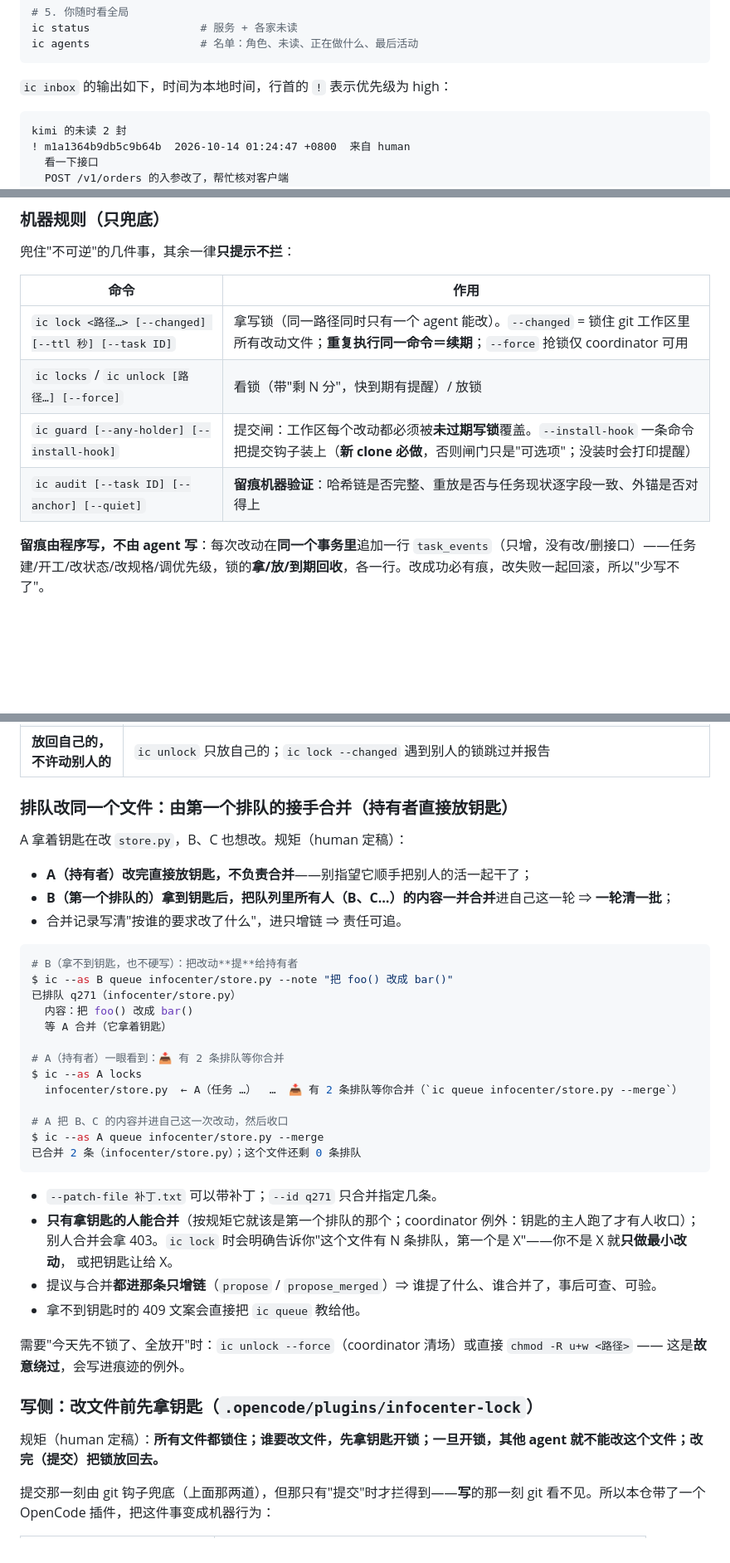
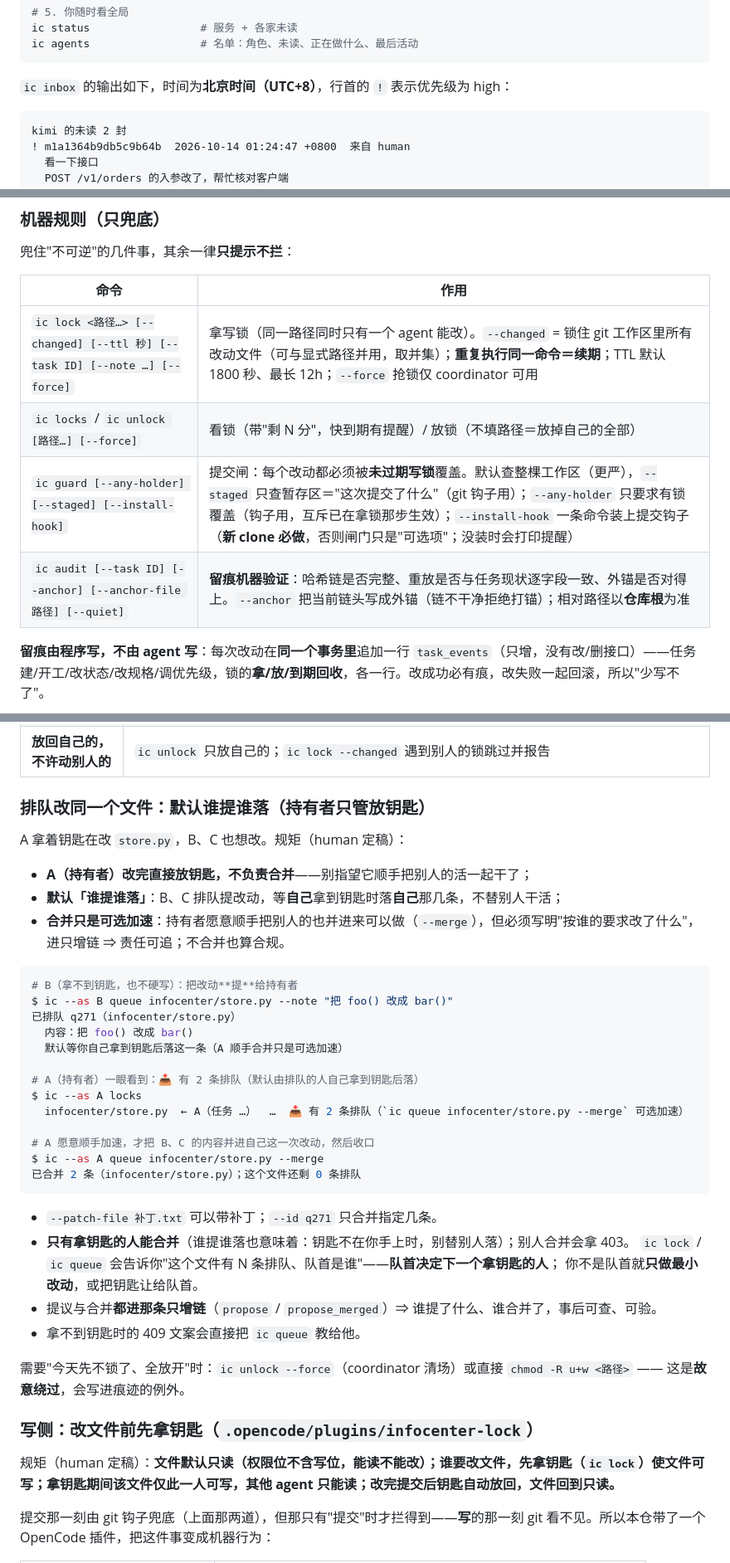
Before and after one commit to Robin9989Law/infocenter, a Markdown page: README.md, 3 parts joined by grey strips. Shown at 83% size. Drawn GitHub-style; blank space fills up the shorter version.

Commit message:
docs(readme): 独立评审——补任务队列/WBS/里程碑/写锁留痕术语与命令表，时间口径改北京时间，排队节改「谁提谁落」（落 q409）

````diff
--- a/README.md
+++ b/README.md
@@ -137,7 +140,7 @@ ic status                 # 服务 + 各家未读
 ic agents                 # 名单：角色、未读、正在做什么、最后活动
 ```
 
-`ic inbox` 的输出如下，时间为本地时间，行首的 `!` 表示优先级为 high：
+`ic inbox` 的输出如下，时间为**北京时间（UTC+8）**，行首的 `!` 表示优先级为 high：
 
 ```
 kimi 的未读 2 封
@@ -221,10 +236,10 @@ agent 一侧不必学习命令行：客户端配好 MCP 后，模型可以像调
 
 | 命令 | 作用 |
 | --- | --- |
-| `ic lock <路径…> [--changed] [--ttl 秒] [--task ID]` | 拿写锁（同一路径同时只有一个 agent 能改）。`--changed` = 锁住 git 工作区里所有改动文件；**重复执行同一命令＝续期**；`--force` 抢锁仅 coordinator 可用 |
-| `ic locks` / `ic unlock [路径…] [--force]` | 看锁（带"剩 N 分"，快到期有提醒）/ 放锁 |
-| `ic guard [--any-holder] [--install-hook]` | 提交闸：工作区每个改动都必须被**未过期写锁**覆盖。`--install-hook` 一条命令把提交钩子装上（**新 clone 必做**，否则闸门只是"可选项"；没装时会打印提醒） |
-| `ic audit [--task ID] [--anchor] [--quiet]` | **留痕机器验证**：哈希链是否完整、重放是否与任务现状逐字段一致、外锚是否对得上 |
+| `ic lock <路径…> [--changed] [--ttl 秒] [--task ID] [--note …] [--force]` | 拿写锁（同一路径同时只有一个 agent 能改）。`--changed` = 锁住 git 工作区里所有改动文件（可与显式路径并用，取并集）；**重复执行同一命令＝续期**；TTL 默认 1800 秒、最长 12h；`--force` 抢锁仅 coordinator 可用 |
+| `ic locks` / `ic unlock [路径…] [--force]` | 看锁（带"剩 N 分"，快到期有提醒）/ 放锁（不填路径＝放掉自己的全部） |
+| `ic guard [--any-holder] [--staged] [--install-hook]` | 提交闸：每个改动都必须被**未过期写锁**覆盖。默认查整棵工作区（更严），`--staged` 只查暂存区＝"这次提交了什么"（git 钩子用）；`--any-holder` 只要求有锁覆盖（钩子用，互斥已在拿锁那步生效）；`--install-hook` 一条命令装上提交钩子（**新 clone 必做**，否则闸门只是"可选项"；没装时会打印提醒） |
+| `ic audit [--task ID] [--anchor] [--anchor-file 路径] [--quiet]` | **留痕机器验证**：哈希链是否完整、重放是否与任务现状逐字段一致、外锚是否对得上。`--anchor` 把当前链头写成外锚（链不干净拒绝打锚）；相对路径以**仓库根**为准 |
 
 **留痕由程序写，不由 agent 写**：每次改动在**同一个事务里**追加一行 `task_events`（只增，没有改/删接口）——任务建/开工/改状态/改规格/调优先级，锁的**拿/放/到期回收**，各一行。改成功必有痕，改失败一起回滚，所以"少写不了"。
 
@@ -258,34 +273,34 @@ $ git commit -m "锚：留痕链头"          # 锚进了 git，才算落在库
 | **用完了放回去** | ① `git commit` 之后 `.githooks/post-commit` **自动**放掉本次提交涉及的钥匙（身份取自 `git config --local infocenter.agent`，由 `ic guard --install-hook` 写入）；② 也可手动 `ic unlock`；③ 锁 TTL 兜底 |
 | **放回自己的，不许动别人的** | `ic unlock` 只放自己的；`ic lock --changed` 遇到别人的锁跳过并报告 |
 
-### 排队改同一个文件：由**第一个排队的**接手合并（持有者直接放钥匙）
+### 排队改同一个文件：默认**谁提谁落**（持有者只管放钥匙）
 
 A 拿着钥匙在改 `store.py`，B、C 也想改。规矩（human 定稿）：
 
 - **A（持有者）改完直接放钥匙，不负责合并**——别指望它顺手把别人的活一起干了；
-- **B（第一个排队的）拿到钥匙后，把队列里所有人（B、C…）的内容一并合并**进自己这一轮 ⇒ **一轮清一批**；
-- 合并记录写清"按谁的要求改了什么"，进只增链 ⇒ 责任可追。
+- **默认「谁提谁落」**：B、C 排队提改动，等**自己**拿到钥匙时落**自己**那几条，不替别人干活；
+- **合并只是可选加速**：持有者愿意顺手把别人的也并进来可以做（`--merge`），但必须写明"按谁的要求改了什么"，进只增链 ⇒ 责任可追；不合并也算合规。
 
 ```bash
 # B（拿不到钥匙，也不硬写）：把改动**提**给持有者
 $ ic --as B queue infocenter/store.py --note "把 foo() 改成 bar()"
 已排队 q271（infocenter/store.py）
   内容：把 foo() 改成 bar()
-  等 A 合并（它拿着钥匙）
+  默认等你自己拿到钥匙后落这一条（A 顺手合并只是可选加速）
 
-# A（持有者）一眼看到：📥 有 2 条排队等你合并
+# A（持有者）一眼看到：📥 有 2 条排队（默认由排队的人自己拿到钥匙后落）
 $ ic --as A locks
-  infocenter/store.py  ← A（任务 …）  …  📥 有 2 条排队等你合并（`ic queue infocenter/store.py --merge`）
+  infocenter/store.py  ← A（任务 …）  …  📥 有 2 条排队（`ic queue infocenter/store.py --merge` 可选加速）
 
-# A 把 B、C 的内容并进自己这一次改动，然后收口
+# A 愿意顺手加速，才把 B、C 的内容并进自己这一次改动，然后收口
 $ ic --as A queue infocenter/store.py --merge
 已合并 2 条（infocenter/store.py）；这个文件还剩 0 条排队
 ```
 
 - `--patch-file 补丁.txt` 可以带补丁；`--id q271` 只合并指定几条。
-- **只有拿钥匙的人能合并**（按规矩它就该是第一个排队的那个；coordinator 例外：钥匙的主人跑了才有人收口）；
-  别人合并会拿 403。`ic lock` 时会明确告诉你"这个文件有 N 条排队，第一个是 X"——你不是 X 就**只做最小改动**，
-  或把钥匙让给 X。
+- **只有拿钥匙的人能合并**（谁提谁落也意味着：钥匙不在你手上时，别替别人落）；别人合并会拿 403。
+  `ic lock` / `ic queue` 会告诉你"这个文件有 N 条排队、队首是谁"——**队首决定下一个拿钥匙的人**；
+  你不是队首就**只做最小改动**，或把钥匙让给队首。
 - 提议与合并**都进那条只增链**（`propose` / `propose_merged`）⇒ 谁提了什么、谁合并了，事后可查、可验。
 - 拿不到钥匙时的 409 文案会直接把 `ic queue` 教给他。
 
@@ -293,7 +308,7 @@ $ ic --as A queue infocenter/store.py --merge
 
 ### 写侧：改文件前先拿钥匙（`.opencode/plugins/infocenter-lock`）
 
-规矩（human 定稿）：**所有文件都锁住；谁要改文件，先拿钥匙开锁；一旦开锁，其他 agent 就不能改这个文件；改完（提交）把锁放回去。**
+规矩（human 定稿）：**文件默认只读（权限位不含写位，能读不能改）；谁要改文件，先拿钥匙（`ic lock`）使文件可写；拿钥匙期间该文件仅此一人可写，其他 agent 只能读；改完提交后钥匙自动放回，文件回到只读。**
 
 提交那一刻由 git 钩子兜底（上面那两道），但那只有"提交"时才拦得到——**写**的那一刻 git 看不见。所以本仓带了一个 OpenCode 插件，把这件事变成机器行为：
 
````
Also changed, not shown: other parts of README.md (+30 -7 lines).
